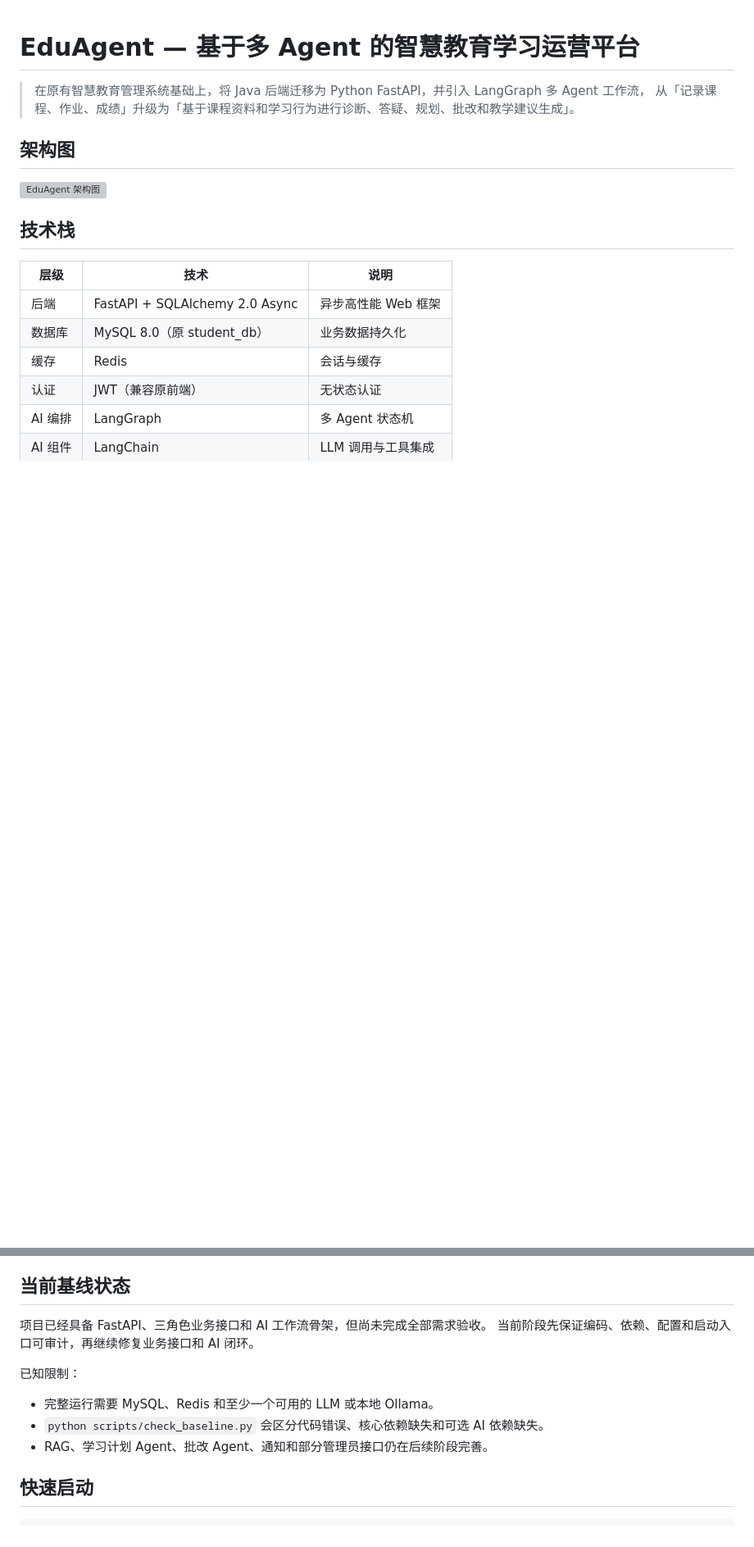
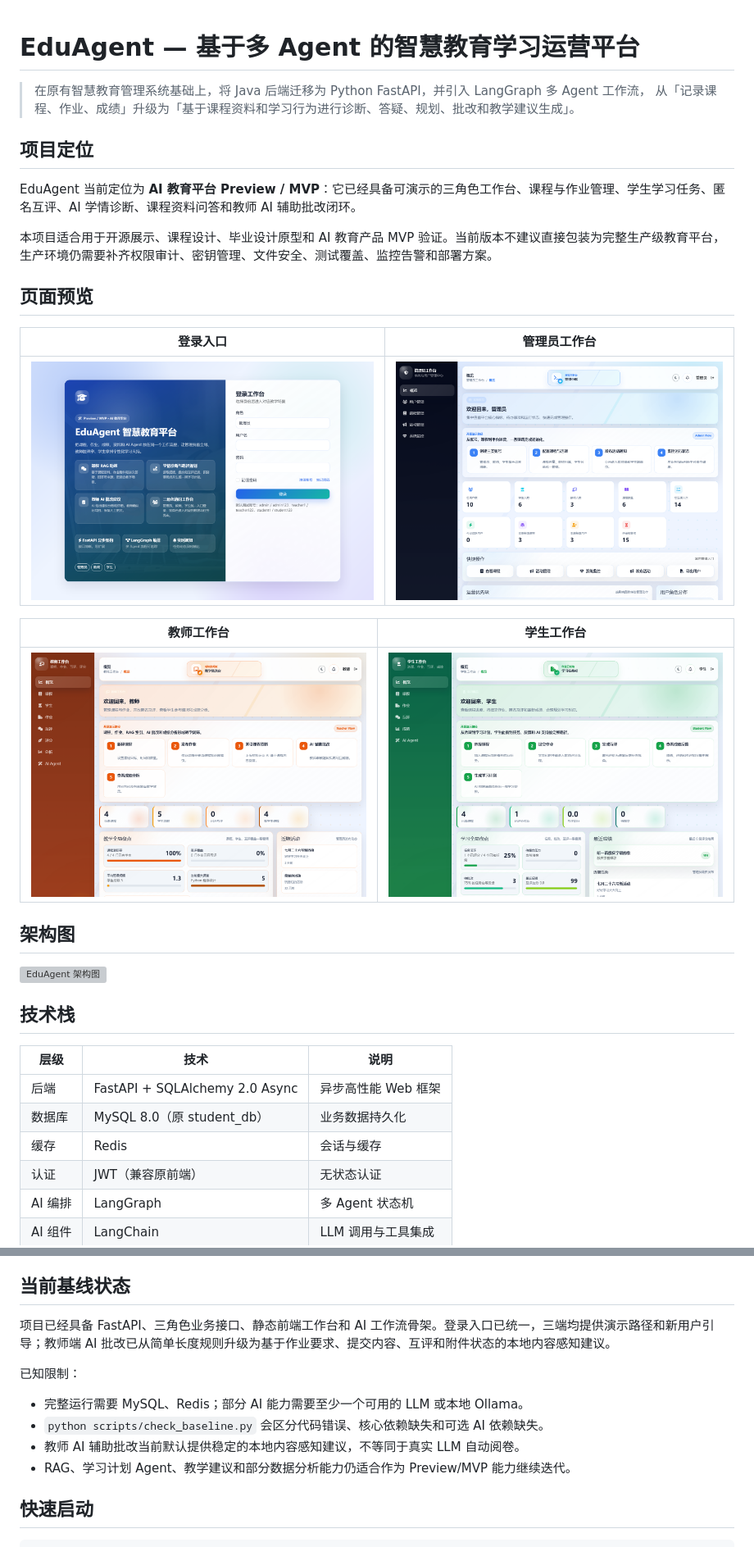
Before and after one commit to yqy624/eduagent-ai-platform, a Markdown page: README.md, 2 parts joined by grey strips. Shown at 82% size. Drawn GitHub-style; pictures changed too: docs/screenshots/admin-dashboard.png (added), docs/screenshots/login.png (added), docs/screenshots/student-dashboard.png (added); blank space fills up the shorter version; grey boxes are pictures that could not be loaded.

```diff
--- a/README.md
+++ b/README.md
@@ -2,6 +2,22 @@
 
 > 在原有智慧教育管理系统基础上，将 Java 后端迁移为 Python FastAPI，并引入 LangGraph 多 Agent 工作流，
 > 从「记录课程、作业、成绩」升级为「基于课程资料和学习行为进行诊断、答疑、规划、批改和教学建议生成」。
+
+## 项目定位
+
+EduAgent 当前定位为 **AI 教育平台 Preview / MVP**：它已经具备可演示的三角色工作台、课程与作业管理、学生学习任务、匿名互评、AI 学情诊断、课程资料问答和教师 AI 辅助批改闭环。
+
+本项目适合用于开源展示、课程设计、毕业设计原型和 AI 教育产品 MVP 验证。当前版本不建议直接包装为完整生产级教育平台，生产环境仍需要补齐权限审计、密钥管理、文件安全、测试覆盖、监控告警和部署方案。
+
+## 页面预览
+
+| 登录入口 | 管理员工作台 |
+| --- | --- |
+| ![登录入口](docs/screenshots/login.png) | ![管理员工作台](docs/screenshots/admin-dashboard.png) |
+
+| 教师工作台 | 学生工作台 |
+| --- | --- |
+| ![教师工作台](docs/screenshots/teacher-dashboard.png) | ![学生工作台](docs/screenshots/student-dashboard.png) |
 
 ## 架构图
 
@@ -39,14 +55,14 @@
 
 ## 当前基线状态
 
-项目已经具备 FastAPI、三角色业务接口和 AI 工作流骨架，但尚未完成全部需求验收。
-当前阶段先保证编码、依赖、配置和启动入口可审计，再继续修复业务接口和 AI 闭环。
+项目已经具备 FastAPI、三角色业务接口、静态前端工作台和 AI 工作流骨架。登录入口已统一，三端均提供演示路径和新用户引导；教师端 AI 批改已从简单长度规则升级为基于作业要求、提交内容、互评和附件状态的本地内容感知建议。
 
 已知限制：
 
-- 完整运行需要 MySQL、Redis 和至少一个可用的 LLM 或本地 Ollama。
+- 完整运行需要 MySQL、Redis；部分 AI 能力需要至少一个可用的 LLM 或本地 Ollama。
 - `python scripts/check_baseline.py` 会区分代码错误、核心依赖缺失和可选 AI 依赖缺失。
-- RAG、学习计划 Agent、批改 Agent、通知和部分管理员接口仍在后续阶段完善。
+- 教师 AI 辅助批改当前默认提供稳定的本地内容感知建议，不等同于真实 LLM 自动阅卷。
+- RAG、学习计划 Agent、教学建议和部分数据分析能力仍适合作为 Preview/MVP 能力继续迭代。
 
 ## 快速启动
 
```
Also changed, not shown: 13 other files.
